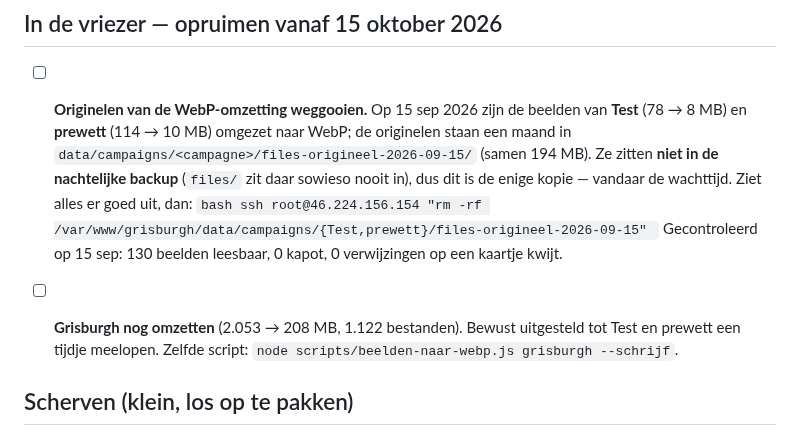
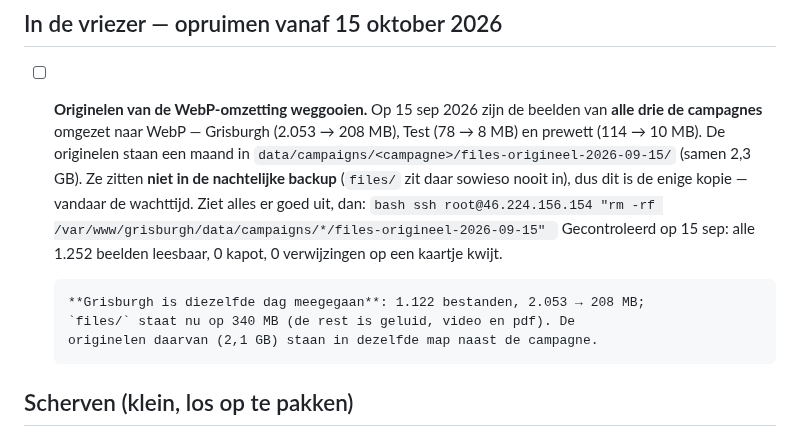
Before and after one commit to mossalan-dot/Grisburgh, a Markdown page: docs/todo.md, the part around the change. Drawn GitHub-style.

Commit message:
Grisburgh omgezet naar WebP: 2.053 → 208 MB
1.125 beelden bekeken, 1.122 omgezet, 3 overgeslagen omdat ze er niet kleiner
van werden, 0 mislukt, 128 teruggeschaald (hoogte boven 2560 px).

Nagekeken zoals bij Test en prewett: alle 1.122 beelden opnieuw ingelezen met
sharp — 0 problemen — en geen enkel kaartje raakte zijn bestandsverwijzing
kwijt. Landingspagina op productie: 7 portretten, samen 323 kB.

files/ staat nu op 340 MB (de rest is geluid, video en pdf). De originelen
(2,1 GB) staan tot 15 oktober naast de campagnemap; docs/todo.md bijgewerkt.

Co-Authored-By: Claude Opus 5 <noreply@anthropic.com>
Claude-Session: https://claude.ai/code/session_01817CNLb9a4p4gGbQqWMDCX

````diff
--- a/docs/todo.md
+++ b/docs/todo.md
@@ -111,21 +111,22 @@ groot het is. Bijgewerkt 15 sep 2026.
 ## In de vriezer — opruimen vanaf 15 oktober 2026
 
 - [ ] **Originelen van de WebP-omzetting weggooien.** Op 15 sep 2026 zijn de
-      beelden van **Test** (78 → 8 MB) en **prewett** (114 → 10 MB) omgezet naar
-      WebP; de originelen staan een maand in
-      `data/campaigns/<campagne>/files-origineel-2026-09-15/` (samen 194 MB).
+      beelden van **alle drie de campagnes** omgezet naar WebP — Grisburgh
+      (2.053 → 208 MB), Test (78 → 8 MB) en prewett (114 → 10 MB). De originelen
+      staan een maand in `data/campaigns/<campagne>/files-origineel-2026-09-15/`
+      (samen 2,3 GB).
       Ze zitten **niet in de nachtelijke backup** (`files/` zit daar sowieso
       nooit in), dus dit is de enige kopie — vandaar de wachttijd.
       Ziet alles er goed uit, dan:
       ```bash
-      ssh root@46.224.156.154 "rm -rf /var/www/grisburgh/data/campaigns/{Test,prewett}/files-origineel-2026-09-15"
+      ssh root@46.224.156.154 "rm -rf /var/www/grisburgh/data/campaigns/*/files-origineel-2026-09-15"
       ```
-      Gecontroleerd op 15 sep: 130 beelden leesbaar, 0 kapot, 0 verwijzingen op
-      een kaartje kwijt.
+      Gecontroleerd op 15 sep: alle 1.252 beelden leesbaar, 0 kapot, 0
+      verwijzingen op een kaartje kwijt.
 
-- [ ] **Grisburgh nog omzetten** (2.053 → 208 MB, 1.122 bestanden). Bewust
-      uitgesteld tot Test en prewett een tijdje meelopen. Zelfde script:
-      `node scripts/beelden-naar-webp.js grisburgh --schrijf`.
+      **Grisburgh is diezelfde dag meegegaan**: 1.122 bestanden, 2.053 → 208 MB;
+      `files/` staat nu op 340 MB (de rest is geluid, video en pdf). De
+      originelen daarvan (2,1 GB) staan in dezelfde map naast de campagne.
 
 ## Scherven (klein, los op te pakken)
 
````
